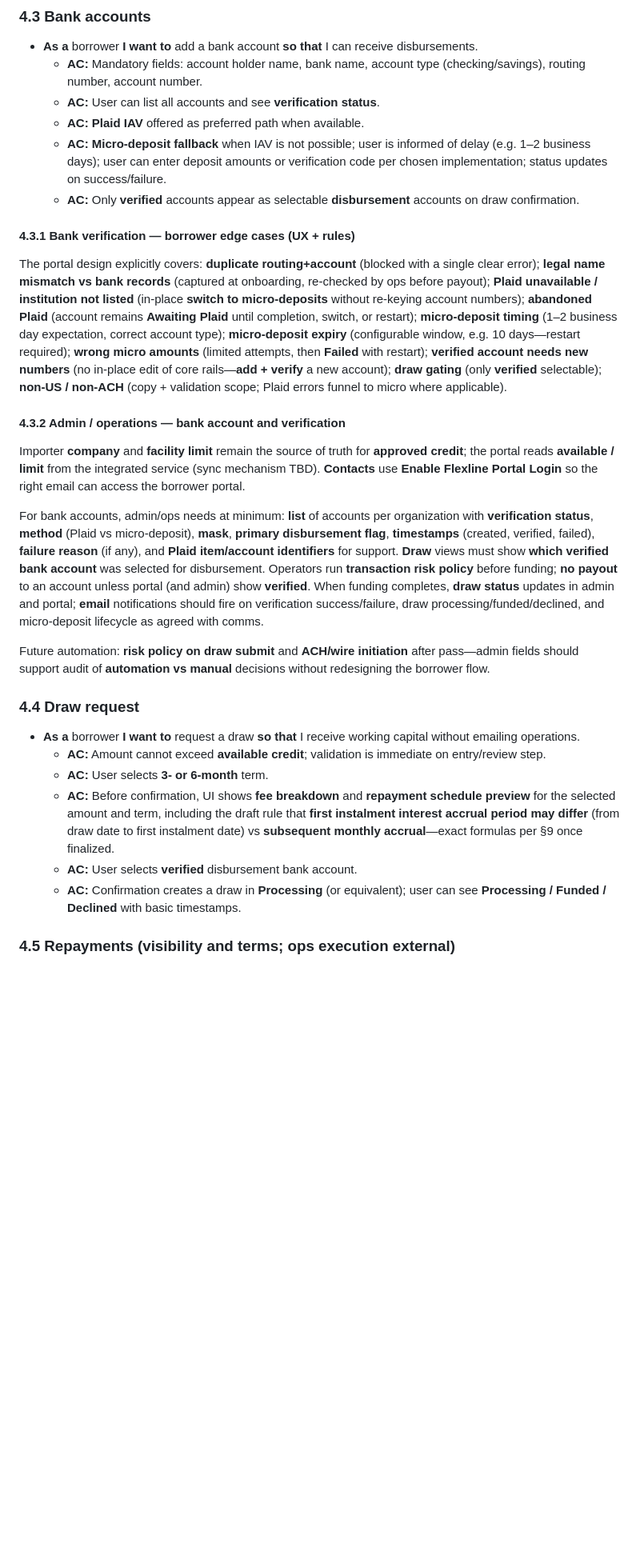
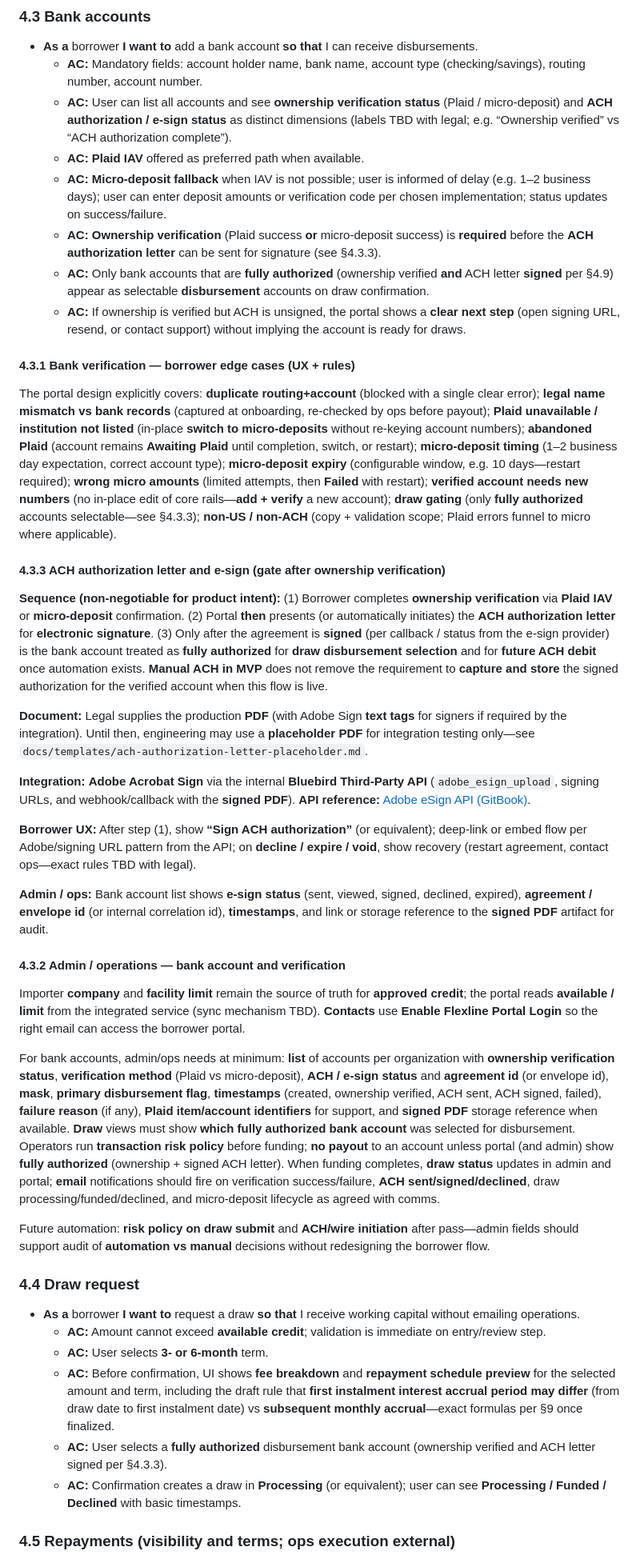
Before and after one commit to chiranjeevdripcapital/flexline, a Markdown page: docs/mvp-prd.md, the part around one of its changes. Shown at 80% size. GitHub-like rendering; blank space fills up the shorter version.

```diff
--- a/docs/mvp-prd.md
+++ b/docs/mvp-prd.md
@@ -79,20 +79,34 @@ The MVP should give pilots a **single portal** to **authenticate**, **request dr
 
 - **As a** borrower **I want to** add a bank account **so that** I can receive disbursements.
   - **AC:** Mandatory fields: account holder name, bank name, account type (checking/savings), routing number, account number.
-  - **AC:** User can list all accounts and see **verification status**.
+  - **AC:** User can list all accounts and see **ownership verification status** (Plaid / micro-deposit) and **ACH authorization / e-sign status** as distinct dimensions (labels TBD with legal; e.g. “Ownership verified” vs “ACH authorization complete”).
   - **AC:** **Plaid IAV** offered as preferred path when available.
   - **AC:** **Micro-deposit fallback** when IAV is not possible; user is informed of delay (e.g. 1–2 business days); user can enter deposit amounts or verification code per chosen implementation; status updates on success/failure.
-  - **AC:** Only **verified** accounts appear as selectable **disbursement** accounts on draw confirmation.
+  - **AC:** **Ownership verification** (Plaid success **or** micro-deposit success) is **required** before the **ACH authorization letter** can be sent for signature (see §4.3.3).
+  - **AC:** Only bank accounts that are **fully authorized** (ownership verified **and** ACH letter **signed** per §4.9) appear as selectable **disbursement** accounts on draw confirmation.
+  - **AC:** If ownership is verified but ACH is unsigned, the portal shows a **clear next step** (open signing URL, resend, or contact support) without implying the account is ready for draws.
 
 #### 4.3.1 Bank verification — borrower edge cases (UX + rules)
 
-The portal design explicitly covers: **duplicate routing+account** (blocked with a single clear error); **legal name mismatch vs bank records** (captured at onboarding, re-checked by ops before payout); **Plaid unavailable / institution not listed** (in-place **switch to micro-deposits** without re-keying account numbers); **abandoned Plaid** (account remains **Awaiting Plaid** until completion, switch, or restart); **micro-deposit timing** (1–2 business day expectation, correct account type); **micro-deposit expiry** (configurable window, e.g. 10 days—restart required); **wrong micro amounts** (limited attempts, then **Failed** with restart); **verified account needs new numbers** (no in-place edit of core rails—**add + verify** a new account); **draw gating** (only **verified** selectable); **non-US / non-ACH** (copy + validation scope; Plaid errors funnel to micro where applicable).
+The portal design explicitly covers: **duplicate routing+account** (blocked with a single clear error); **legal name mismatch vs bank records** (captured at onboarding, re-checked by ops before payout); **Plaid unavailable / institution not listed** (in-place **switch to micro-deposits** without re-keying account numbers); **abandoned Plaid** (account remains **Awaiting Plaid** until completion, switch, or restart); **micro-deposit timing** (1–2 business day expectation, correct account type); **micro-deposit expiry** (configurable window, e.g. 10 days—restart required); **wrong micro amounts** (limited attempts, then **Failed** with restart); **verified account needs new numbers** (no in-place edit of core rails—**add + verify** a new account); **draw gating** (only **fully authorized** accounts selectable—see §4.3.3); **non-US / non-ACH** (copy + validation scope; Plaid errors funnel to micro where applicable).
+
+#### 4.3.3 ACH authorization letter and e-sign (gate after ownership verification)
+
+**Sequence (non-negotiable for product intent):** (1) Borrower completes **ownership verification** via **Plaid IAV** or **micro-deposit** confirmation. (2) Portal **then** presents (or automatically initiates) the **ACH authorization letter** for **electronic signature**. (3) Only after the agreement is **signed** (per callback / status from the e-sign provider) is the bank account treated as **fully authorized** for **draw disbursement selection** and for **future ACH debit** once automation exists. **Manual ACH in MVP** does not remove the requirement to **capture and store** the signed authorization for the verified account when this flow is live.
+
+**Document:** Legal supplies the production **PDF** (with Adobe Sign **text tags** for signers if required by the integration). Until then, engineering may use a **placeholder PDF** for integration testing only—see `docs/templates/ach-authorization-letter-placeholder.md`.
+
+**Integration:** **Adobe Acrobat Sign** via the internal **Bluebird Third-Party API** (`adobe_esign_upload`, signing URLs, and webhook/callback with the **signed PDF**). **API reference:** [Adobe eSign API (GitBook)](https://dripcapital-1.gitbook.io/third-party-api-docs/5iVFAdCGrNAmNvJUnBTJ/adobe-esign-api).
+
+**Borrower UX:** After step (1), show **“Sign ACH authorization”** (or equivalent); deep-link or embed flow per Adobe/signing URL pattern from the API; on **decline / expire / void**, show recovery (restart agreement, contact ops—exact rules TBD with legal).
+
+**Admin / ops:** Bank account list shows **e-sign status** (sent, viewed, signed, declined, expired), **agreement / envelope id** (or internal correlation id), **timestamps**, and link or storage reference to the **signed PDF** artifact for audit.
 
 #### 4.3.2 Admin / operations — bank account and verification
 
 Importer **company** and **facility limit** remain the source of truth for **approved credit**; the portal reads **available / limit** from the integrated service (sync mechanism TBD). **Contacts** use **Enable Flexline Portal Login** so the right email can access the borrower portal.
 
-For bank accounts, admin/ops needs at minimum: **list** of accounts per organization with **verification status**, **method** (Plaid vs micro-deposit), **mask**, **primary disbursement flag**, **timestamps** (created, verified, failed), **failure reason** (if any), and **Plaid item/account identifiers** for support. **Draw** views must show **which verified bank account** was selected for disbursement. Operators run **transaction risk policy** before funding; **no payout** to an account unless portal (and admin) show **verified**. When funding completes, **draw status** updates in admin and portal; **email** notifications should fire on verification success/failure, draw processing/funded/declined, and micro-deposit lifecycle as agreed with comms.
+For bank accounts, admin/ops needs at minimum: **list** of accounts per organization with **ownership verification status**, **verification method** (Plaid vs micro-deposit), **ACH / e-sign status** and **agreement id** (or envelope id), **mask**, **primary disbursement flag**, **timestamps** (created, ownership verified, ACH sent, ACH signed, failed), **failure reason** (if any), **Plaid item/account identifiers** for support, and **signed PDF** storage reference when available. **Draw** views must show **which fully authorized bank account** was selected for disbursement. Operators run **transaction risk policy** before funding; **no payout** to an account unless portal (and admin) show **fully authorized** (ownership + signed ACH letter). When funding completes, **draw status** updates in admin and portal; **email** notifications should fire on verification success/failure, **ACH sent/signed/declined**, draw processing/funded/declined, and micro-deposit lifecycle as agreed with comms.
 
 Future automation: **risk policy on draw submit** and **ACH/wire initiation** after pass—admin fields should support audit of **automation vs manual** decisions without redesigning the borrower flow.
 
@@ -102,7 +116,7 @@ Future automation: **risk policy on draw submit** and **ACH/wire initiation** af
   - **AC:** Amount cannot exceed **available credit**; validation is immediate on entry/review step.
   - **AC:** User selects **3- or 6-month** term.
   - **AC:** Before confirmation, UI shows **fee breakdown** and **repayment schedule preview** for the selected amount and term, including the draft rule that **first instalment interest accrual period may differ** (from draw date to first instalment date) vs **subsequent monthly accrual**—exact formulas per §9 once finalized.
-  - **AC:** User selects **verified** disbursement bank account.
+  - **AC:** User selects a **fully authorized** disbursement bank account (ownership verified and ACH letter signed per §4.3.3).
   - **AC:** Confirmation creates a draw in **Processing** (or equivalent); user can see **Processing / Funded / Declined** with basic timestamps.
 
 ### 4.5 Repayments (visibility and terms; ops execution external)
```
Also changed, not shown: other parts of docs/mvp-prd.md (+25 -11 lines), docs/templates/ach-authorization-letter-placeholder.md (added, +33 -0 lines).
